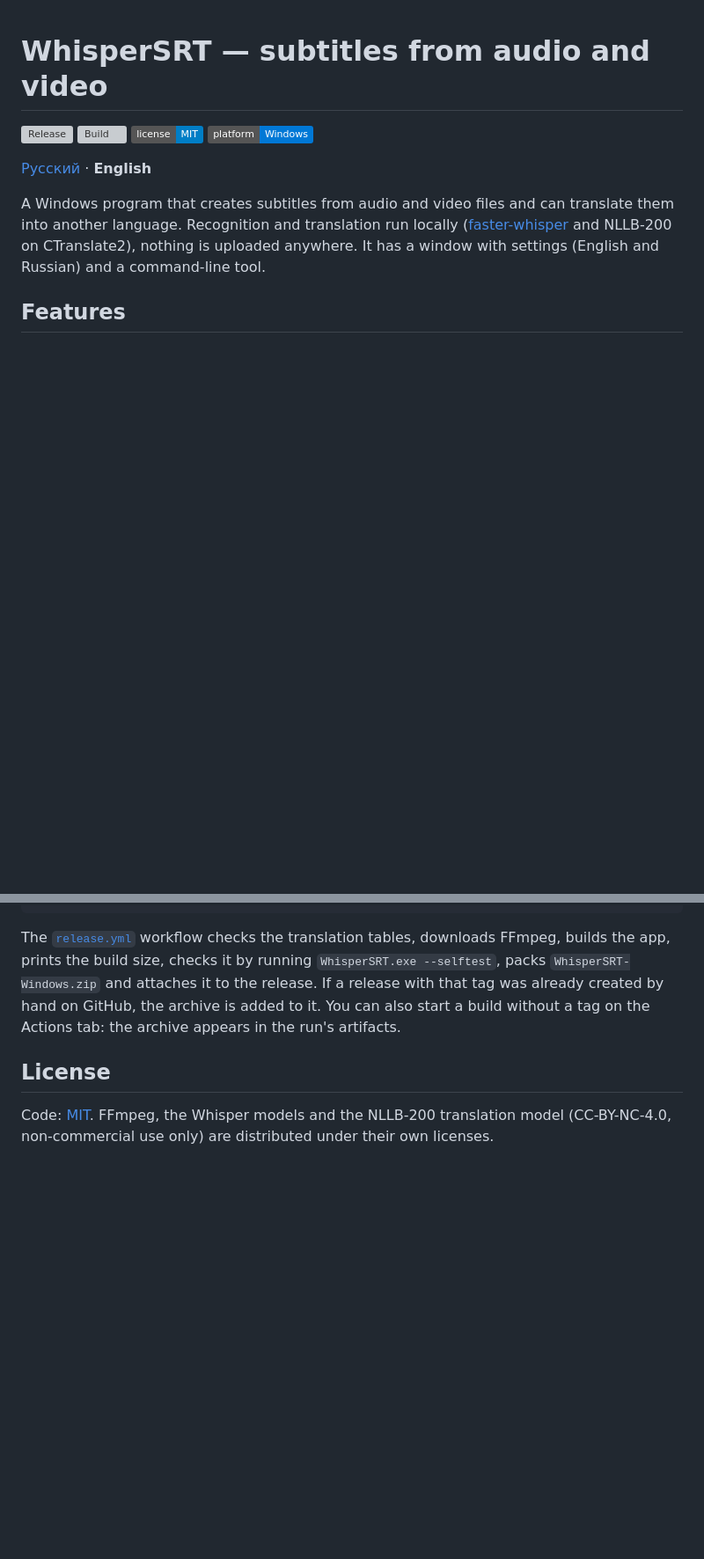
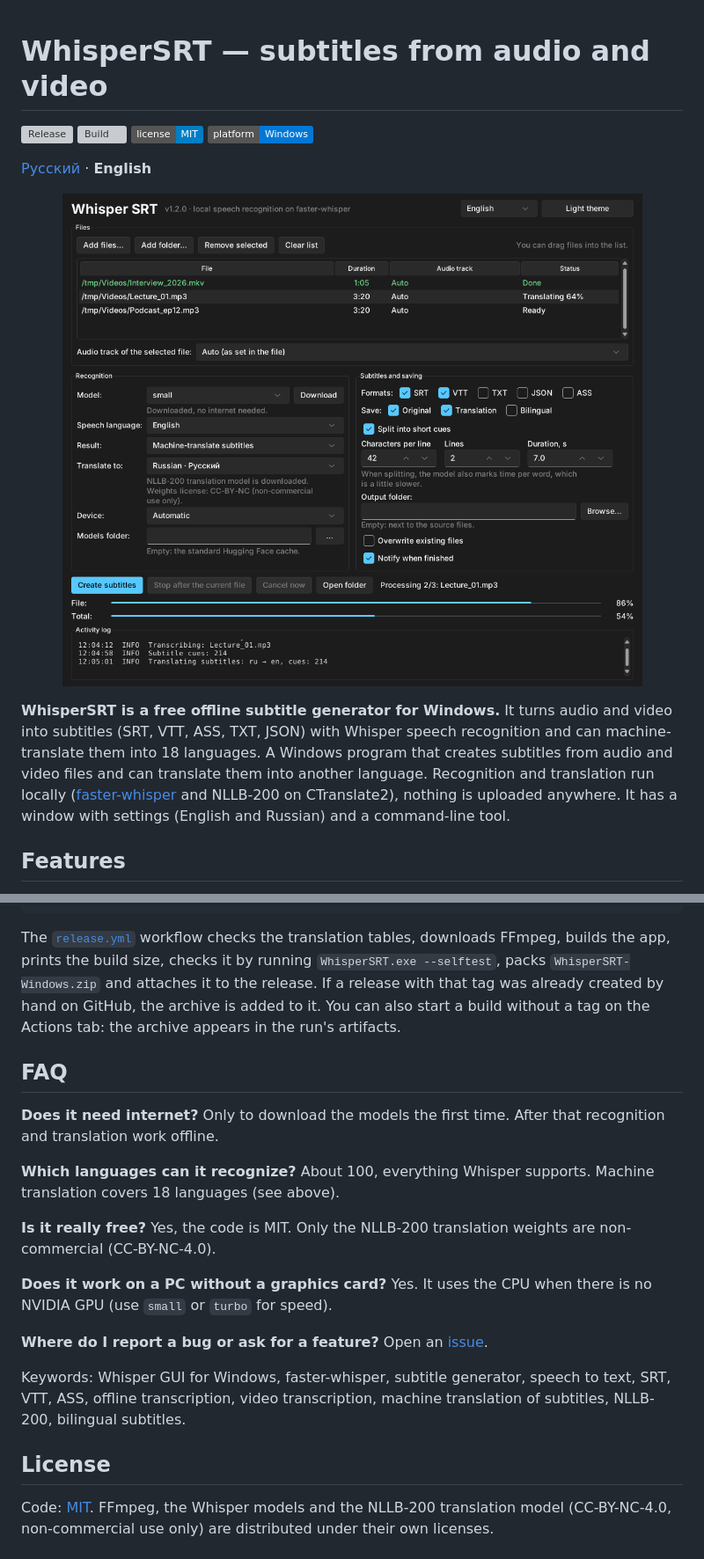
Before and after one commit to DmitryLeLeE/whisp, a Markdown page: README.md, 2 parts joined by grey strips. Shown at 88% size. Drawn GitHub-style; pictures changed too: docs/screenshot-en-dark.png (added); badges without logos; blank space fills up the shorter version; grey boxes are pictures that could not be loaded.

```diff
--- a/README.md
+++ b/README.md
@@ -7,7 +7,11 @@
 
 [Русский](README.ru.md) · **English**
 
-A Windows program that creates subtitles from audio and video files and can translate them into another language. Recognition and translation run locally ([faster-whisper](https://github.com/SYSTRAN/faster-whisper) and NLLB-200 on CTranslate2), nothing is uploaded anywhere. It has a window with settings (English and Russian) and a command-line tool.
+<p align="center">
+  <img src="docs/screenshot-en-dark.png" alt="WhisperSRT window: file queue, model and language settings, machine translation, progress and log" width="860">
+</p>
+
+**WhisperSRT is a free offline subtitle generator for Windows.** It turns audio and video into subtitles (SRT, VTT, ASS, TXT, JSON) with Whisper speech recognition and can machine-translate them into 18 languages. A Windows program that creates subtitles from audio and video files and can translate them into another language. Recognition and translation run locally ([faster-whisper](https://github.com/SYSTRAN/faster-whisper) and NLLB-200 on CTranslate2), nothing is uploaded anywhere. It has a window with settings (English and Russian) and a command-line tool.
 
 ## Features
 
@@ -147,6 +158,20 @@ git push origin v1.2.0
 
 The [`release.yml`](.github/workflows/release.yml) workflow checks the translation tables, downloads FFmpeg, builds the app, prints the build size, checks it by running `WhisperSRT.exe --selftest`, packs `WhisperSRT-Windows.zip` and attaches it to the release. If a release with that tag was already created by hand on GitHub, the archive is added to it. You can also start a build without a tag on the Actions tab: the archive appears in the run's artifacts.
 
+## FAQ
+
+**Does it need internet?** Only to download the models the first time. After that recognition and translation work offline.
+
+**Which languages can it recognize?** About 100, everything Whisper supports. Machine translation covers 18 languages (see above).
+
+**Is it really free?** Yes, the code is MIT. Only the NLLB-200 translation weights are non-commercial (CC-BY-NC-4.0).
+
+**Does it work on a PC without a graphics card?** Yes. It uses the CPU when there is no NVIDIA GPU (use `small` or `turbo` for speed).
+
+**Where do I report a bug or ask for a feature?** Open an [issue](https://github.com/DmitryLeLeE/whisp/issues).
+
+Keywords: Whisper GUI for Windows, faster-whisper, subtitle generator, speech to text, SRT, VTT, ASS, offline transcription, video transcription, machine translation of subtitles, NLLB-200, bilingual subtitles.
+
 ## License
 
 Code: [MIT](LICENSE). FFmpeg, the Whisper models and the NLLB-200 translation model (CC-BY-NC-4.0, non-commercial use only) are distributed under their own licenses.
```
Also changed, not shown: other parts of README.md (+7 -0 lines), README.ru.md (+26 -1 lines), docs/screenshot-ru-light.png (added), docs/social-preview.png (added), 1 other file.
